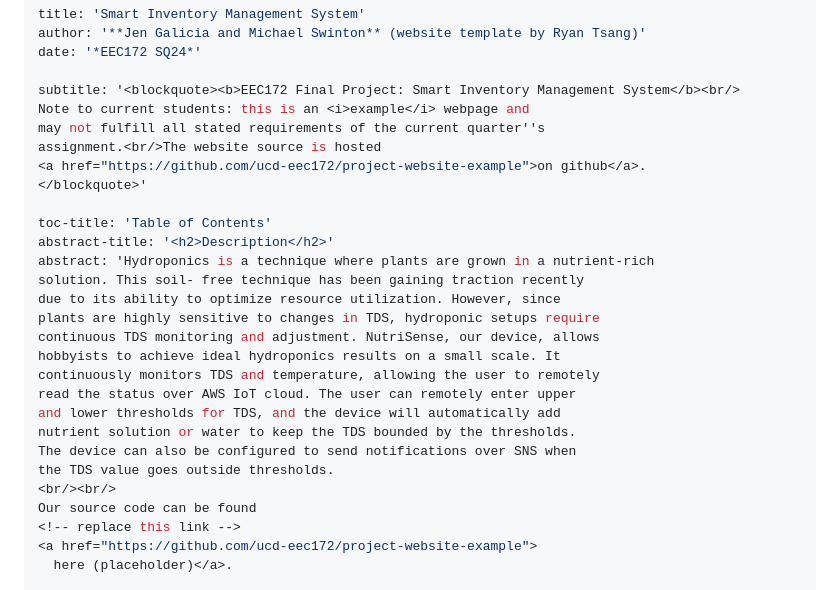
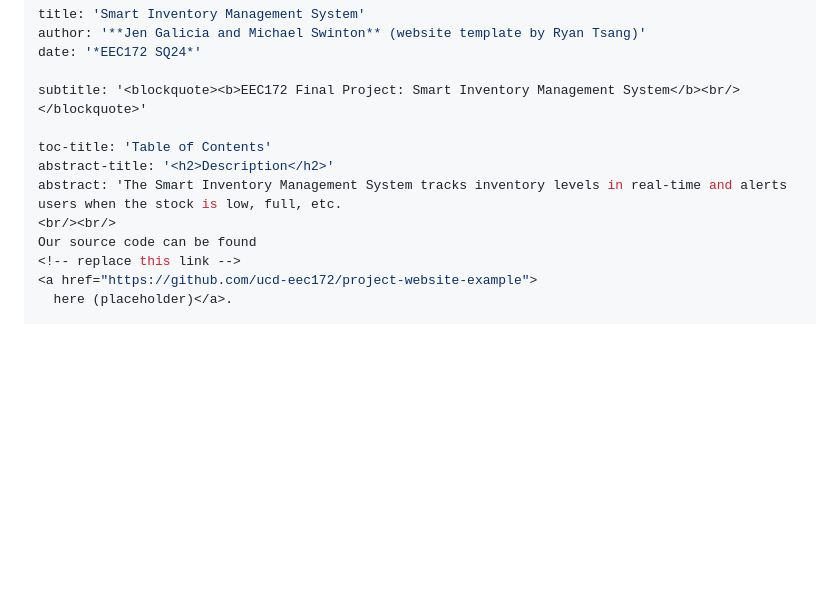
Before and after one commit to jenfgaliciacode/eec172-final, a Markdown page: markdown/index.md, the part around the change. Rendered like a GitHub page; blank space fills up the shorter version.

```diff
--- a/markdown/index.md
+++ b/markdown/index.md
@@ -4,26 +4,11 @@ author: '**Jen Galicia and Michael Swinton** (website template by Ryan Tsang)'
 date: '*EEC172 SQ24*'
 
 subtitle: '<blockquote><b>EEC172 Final Project: Smart Inventory Management System</b><br/>
-Note to current students: this is an <i>example</i> webpage and
-may not fulfill all stated requirements of the current quarter''s
-assignment.<br/>The website source is hosted
-<a href="https://github.com/ucd-eec172/project-website-example">on github</a>.
 </blockquote>'
 
 toc-title: 'Table of Contents'
 abstract-title: '<h2>Description</h2>'
-abstract: 'Hydroponics is a technique where plants are grown in a nutrient-rich
-solution. This soil- free technique has been gaining traction recently
-due to its ability to optimize resource utilization. However, since
-plants are highly sensitive to changes in TDS, hydroponic setups require
-continuous TDS monitoring and adjustment. NutriSense, our device, allows
-hobbyists to achieve ideal hydroponics results on a small scale. It
-continuously monitors TDS and temperature, allowing the user to remotely
-read the status over AWS IoT cloud. The user can remotely enter upper
-and lower thresholds for TDS, and the device will automatically add
-nutrient solution or water to keep the TDS bounded by the thresholds.
-The device can also be configured to send notifications over SNS when
-the TDS value goes outside thresholds.
+abstract: 'The Smart Inventory Management System tracks inventory levels in real-time and alerts users when the stock is low, full, etc.
 <br/><br/>
 Our source code can be found
 <!-- replace this link -->
```
